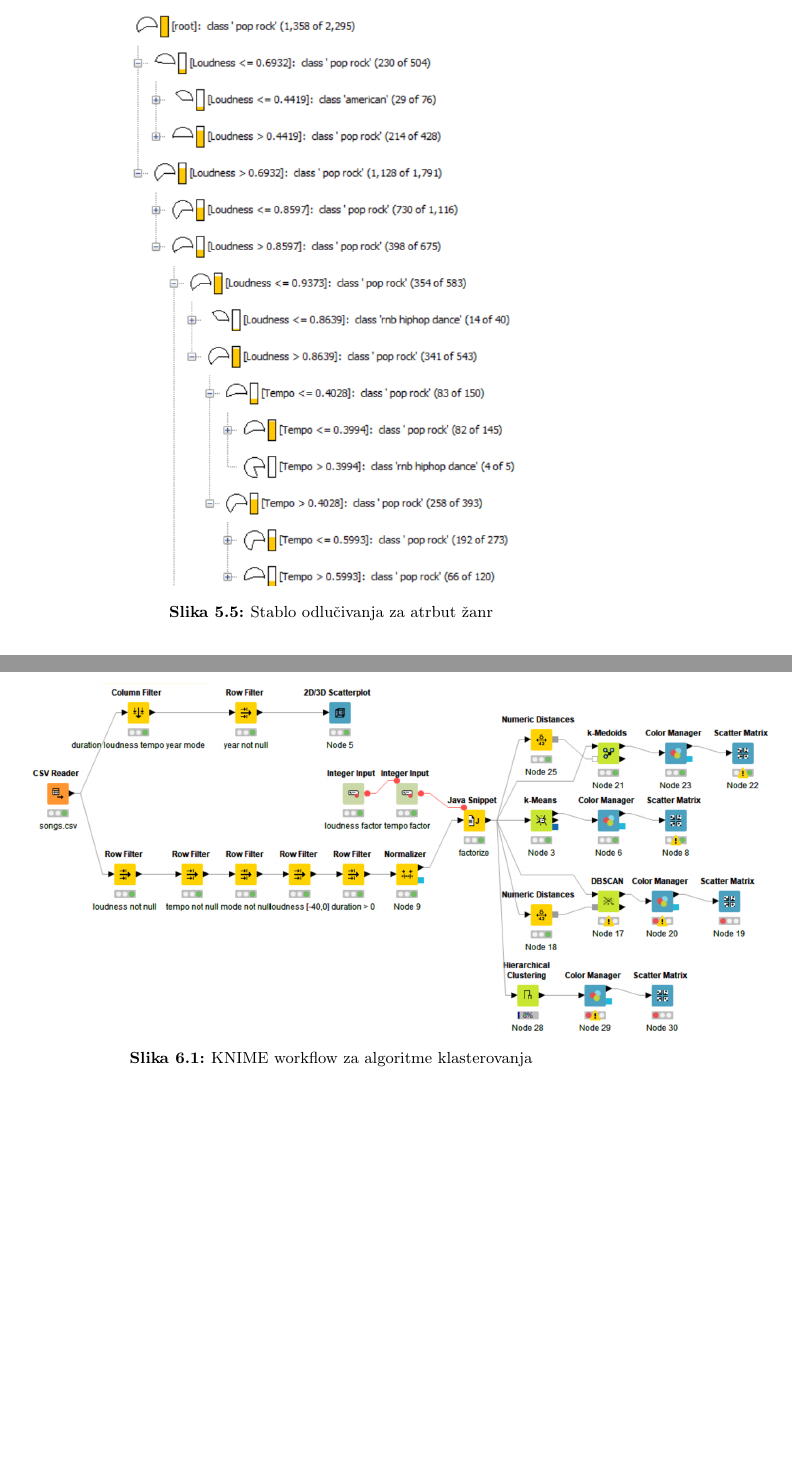
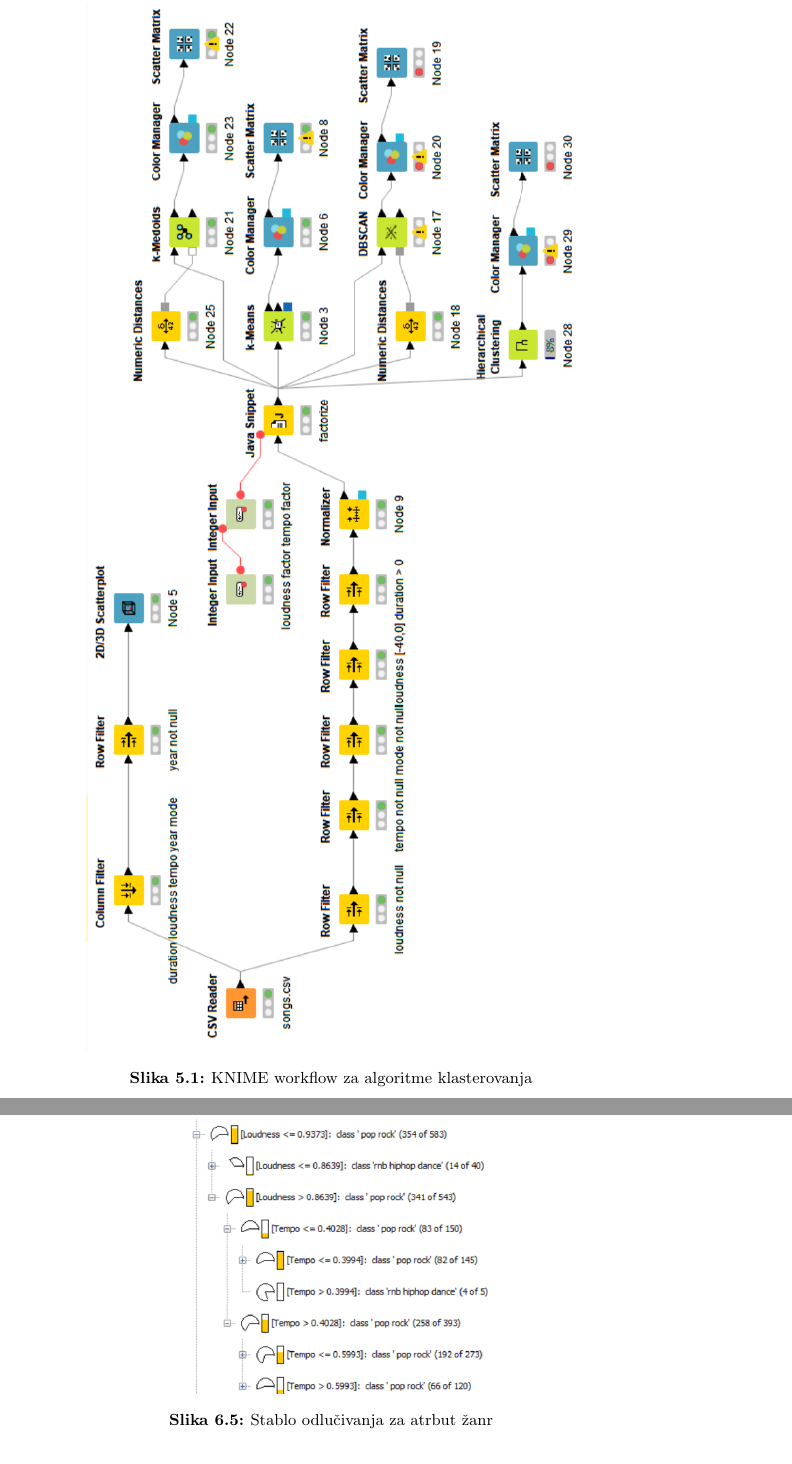
Before and after one commit to ivan-ristovic/MSD-mining, a LaTeX document (seminarski.tex, which reads delovi/07_klasifikacija.tex, delovi/08_klasterovanje.tex): two parts of pages 14 and 15 of 20 before the commit and two parts of pages 12 and 15 of 20 after it, joined at a grey line, cut so that both start at the same text, the shorter picture padded with empty space. Compiled offline with pdfLaTeX.

Commit message:
[PDF] Update

```diff
--- a/delovi/07_klasifikacija.tex
+++ b/delovi/07_klasifikacija.tex
@@ -73,7 +73,7 @@ Na slici \ref{fig:tree} prikazano je dobijeno sablo odlu\v{c}ivanja. Kako vi\v{s
 
 \begin{figure}[H]
     \centering
-    \includegraphics[scale=0.7]{resources/tree.png}
+    \includegraphics[scale=0.6]{resources/tree.png}
     \caption{Stablo odlu\v{c}ivanja za atrbut \v{z}anr}
     \label{fig:tree}
 \end{figure}
--- a/delovi/08_klasterovanje.tex
+++ b/delovi/08_klasterovanje.tex
@@ -7,7 +7,9 @@ Na slici \ref{fig:knime-klasterovanje} prikazan je KNIME workflow koji smo koris
 
 \begin{figure}[H]
     \centering
-    \includegraphics[scale=0.5]{KNIME-workflows/screenshots/klasterovanje.PNG}
+    \Rotatebox{90}{%
+        \includegraphics[scale=0.7]{KNIME-workflows/screenshots/klasterovanje.PNG}
+    }%
     \caption{KNIME workflow za algoritme klasterovanja}
     \label{fig:knime-klasterovanje}
 \end{figure}
```
Also changed, not shown: delovi/20_dodatak_izvlacenje.tex (+2 -2 lines), seminarski.tex (+1 -1 lines).
